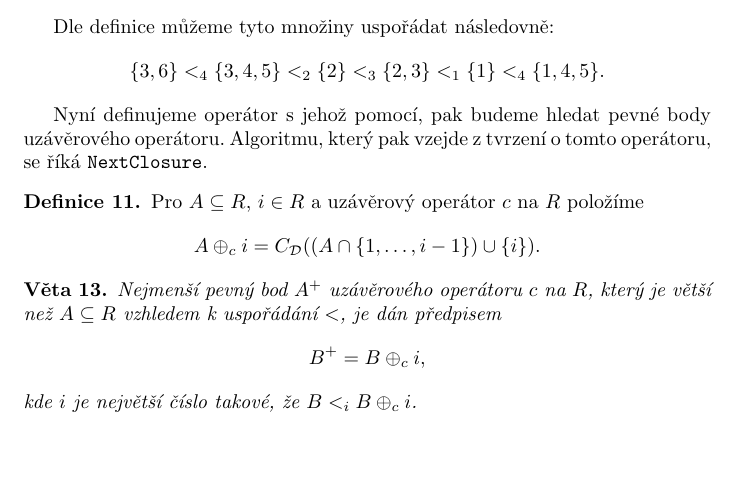
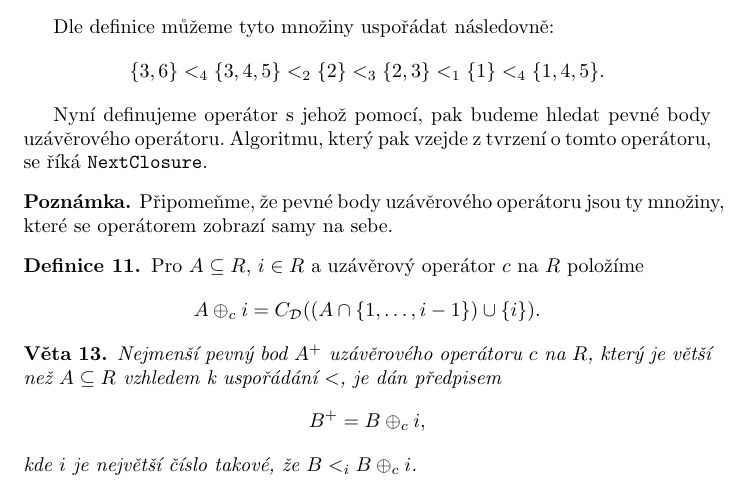
Before and after one commit to triskaj/data2, a LaTeX document (text/materialy.tex): part of page 8 of 8, cut so that both start at the same text, the shorter picture padded with empty space. Compiled offline with pdfLaTeX.

Commit message:
Added remark about fixed points of CO

```diff
--- a/text/materialy.tex
+++ b/text/materialy.tex
@@ -612,6 +612,11 @@ Nyní definujeme operátor s jehož pomocí, pak budeme hledat pevné body
 uzávěrového operátoru. Algoritmu, který pak vzejde z tvrzení o tomto
 operátoru, se říká \texttt {NextClosure}.
 
+\begin{remark}
+  Připomeňme, že pevné body uzávěrového operátoru
+  jsou ty množiny, které se operátorem zobrazí samy na sebe.
+\end{remark}
+
 \begin {definition}
   Pro $A\subseteq R$, $i\in R$ a uzávěrový operátor $c$ na $R$
   položíme
```
Also changed, not shown: text/materialy.pdf.
